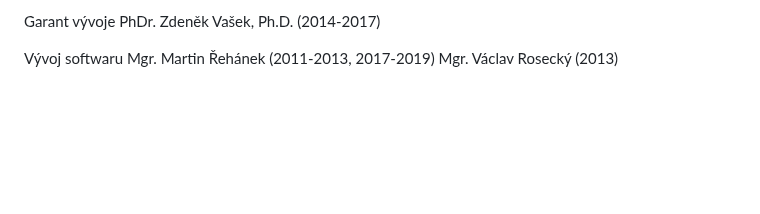
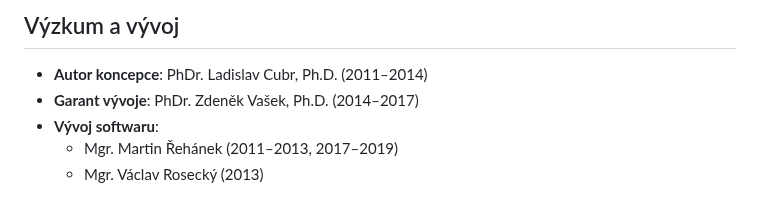
Before and after one commit to trineracz/czidlo-frontend-tmp, a Markdown page: Informace.md, the part around one of its changes. Drawn GitHub-style; blank space fills up the shorter version.

```diff
--- a/Informace.md
+++ b/Informace.md
@@ -48,7 +71,7 @@ PhDr. Ladislav Cubr, Ph.D. (2011-2014)
 
-Garant vývoje
-PhDr. Zdeněk Vašek, Ph.D. (2014-2017)
-
-Vývoj softwaru
-Mgr. Martin Řehánek (2011-2013, 2017-2019)
-Mgr. Václav Rosecký (2013)
+## Výzkum a vývoj
+- **Autor koncepce**: PhDr. Ladislav Cubr, Ph.D. (2011–2014)
+- **Garant vývoje**: PhDr. Zdeněk Vašek, Ph.D. (2014–2017)
+- **Vývoj softwaru**:
+  - Mgr. Martin Řehánek (2011–2013, 2017–2019)
+  - Mgr. Václav Rosecký (2013)
```
Also changed, not shown: other parts of Informace.md (+57 -34 lines).
